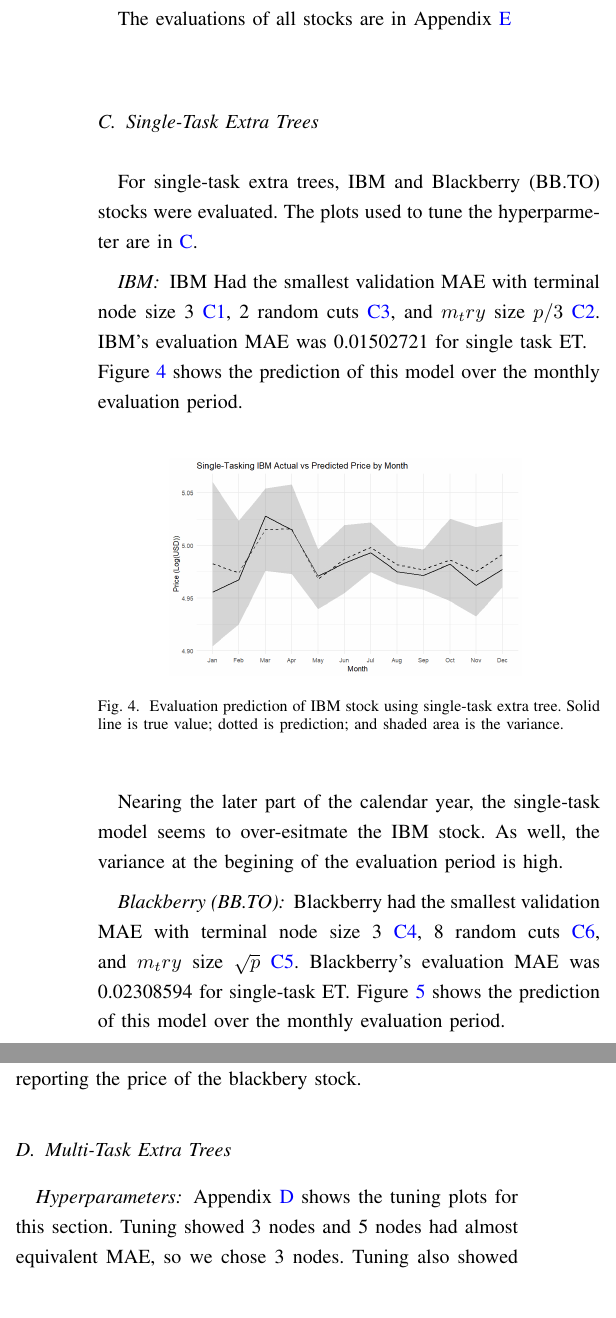
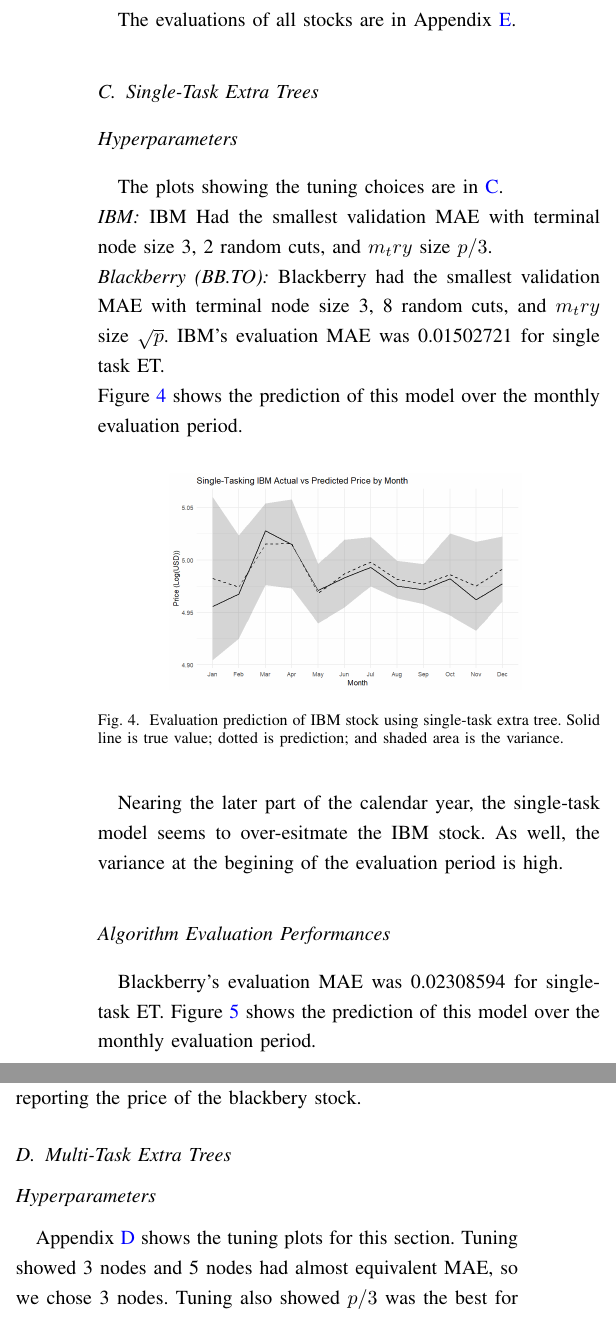
Before and after one commit to stellaPsyduck/awesomeGroupCI, a LaTeX paper (Report/report.tex): two parts of the columns of page 5 of 9, joined at a grey line, cut so that both start at the same text. Compiled offline with pdfLaTeX; a missing font is replaced by an installed copy or a similar font; a LaTeX package or settings file that is missing is left out.

Commit message:
Updating my results section to look like others

```diff
--- a/Report/report.tex
+++ b/Report/report.tex
@@ -293,13 +293,12 @@
 The stability of the validation curve suggests that the shared representation effectively mitigated overfitting,
 providing more reliable forecasts compared to deeper, unoptimized architectures.
 
-The evaluations of all stocks are in Appendix \ref{mtl_lstm_results}
-
+The evaluations of all stocks are in Appendix \ref{mtl_lstm_results}.
 \subsection{Single-Task Extra Trees}
-For single-task extra trees, IBM and Blackberry (BB.TO) stocks were evaluated. The plots used
-to tune the hyperparmeter are in \ref{st_extra_tune}.
-\subsubsection*{IBM}
-IBM Had the smallest validation MAE with terminal node size 3 \ref{bbto_nodesize}, 2 random cuts \ref{bbto_randcuts}, and $m_try$ size $p/3$ \ref{bbto_mtry}.
+\subsection*{Hyperparameters}
+The plots showing the tuning choices are in \ref{st_extra_tune}. \\
+\textit{IBM:} IBM Had the smallest validation MAE with terminal node size 3, 2 random cuts, and $m_try$ size $p/3$. \\
+\textit{Blackberry (BB.TO):} Blackberry had the smallest validation MAE with terminal node size 3, 8 random cuts, and $m_try$ size $\sqrt{p}$.
 IBM's evaluation MAE was 0.01502721 for single task ET. \\
 Figure \ref{st_pred_ibm} shows the prediction of this model over the monthly evaluation period.
 \begin{figure}[H]
@@ -310,8 +309,8 @@
 \end{figure}
 Nearing the later part of the calendar year, the single-task model seems to over-esitmate the IBM stock. As well, the variance at the begining of the
 evaluation period is high.
-\subsubsection*{Blackberry (BB.TO)}
-Blackberry had the smallest validation MAE with terminal node size 3 \ref{ibm_nodesize}, 8 random cuts \ref{ibm_randcuts}, and $m_try$ size $\sqrt{p}$ \ref{ibm_mtry}.
+
+\subsection*{Algorithm Evaluation Performances}
 Blackberry's evaluation MAE was 0.02308594 for single-task ET.
 Figure \ref{st_pred_bbto} shows the prediction of this model over the monthly evaluation period.
 \begin{figure}[H]
```
Also changed, not shown: Report/report.pdf, Report/report.tex (6 more changed lines), 6 other files.
